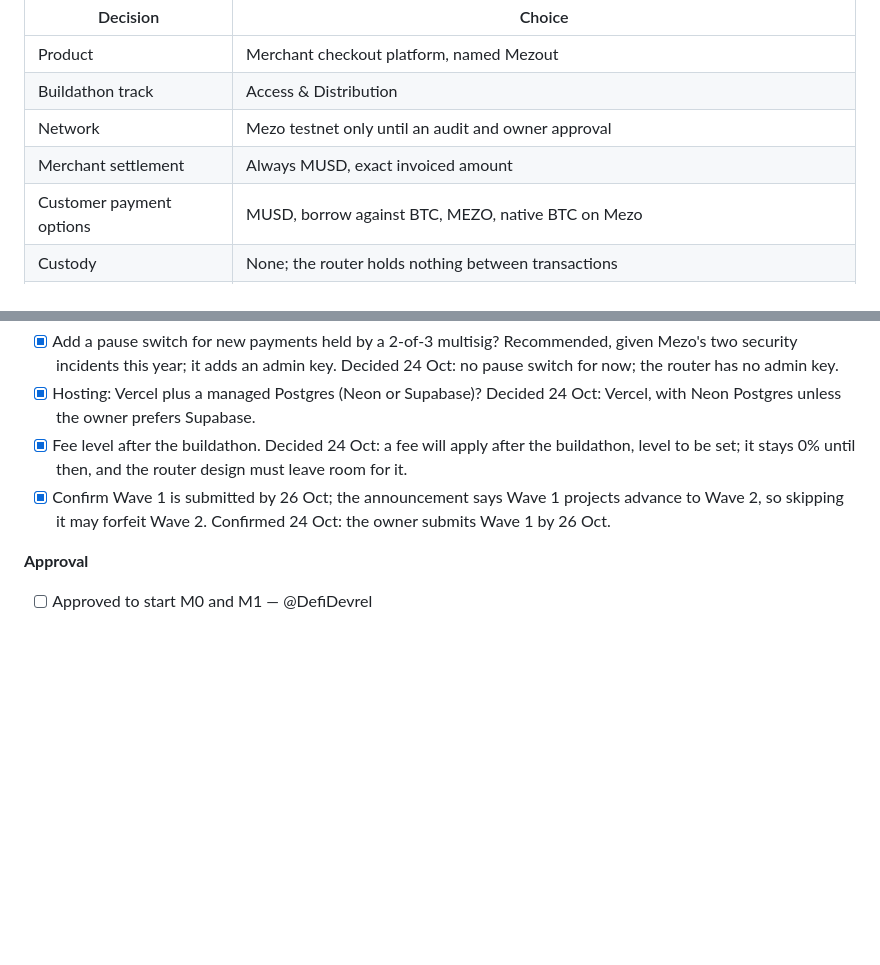
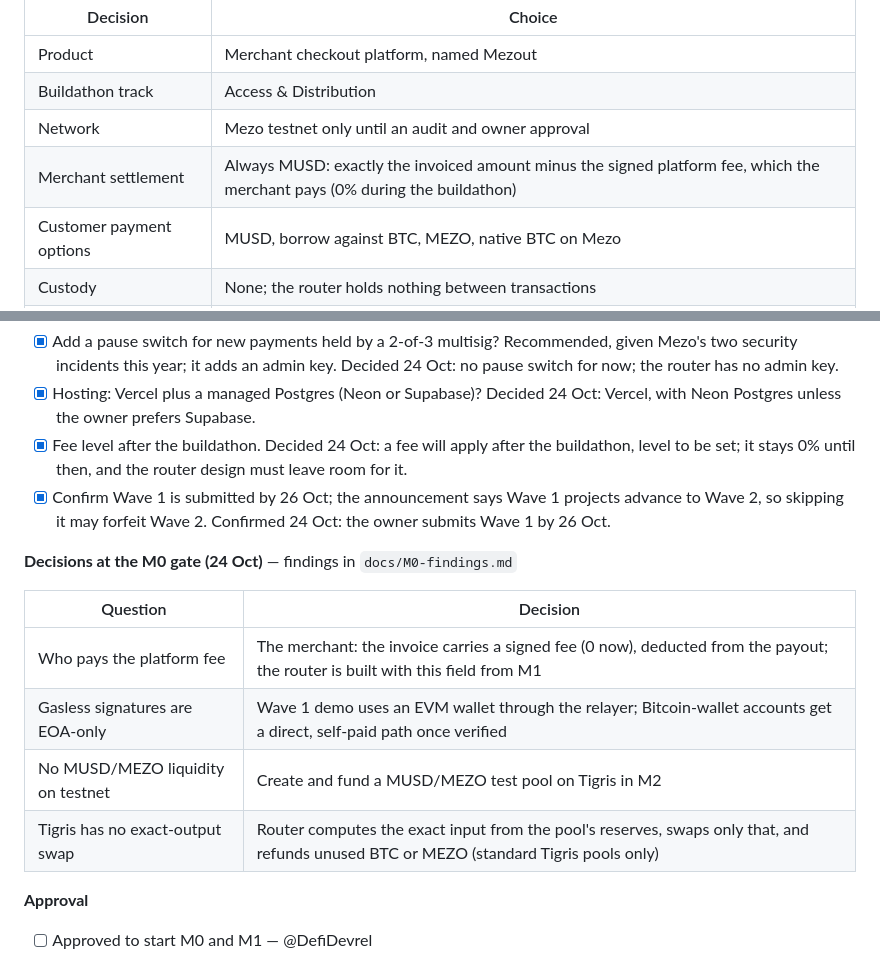
Before and after one commit to Evangel90/Mezout, a Markdown page: docs/BRIEF.md, 2 parts joined by grey strips. Rendered like a GitHub page; blank space fills up the shorter version.

Commit message:
Record the owner's M0 gate decisions
Merchant pays the fee, EVM-wallet relayer demo for Wave 1, a seeded
MUSD/MEZO test pool for M2, and router-computed exact-input swaps.

Co-Authored-By: Claude Opus 5.5 <noreply@anthropic.com>

```diff
--- a/docs/BRIEF.md
+++ b/docs/BRIEF.md
@@ -328,7 +328,7 @@ The owner's approval below authorizes the agent to start M0 and M1 under these l
 | Product | Merchant checkout platform, named Mezout |
 | Buildathon track | Access & Distribution |
 | Network | Mezo testnet only until an audit and owner approval |
-| Merchant settlement | Always MUSD, exact invoiced amount |
+| Merchant settlement | Always MUSD: exactly the invoiced amount minus the signed platform fee, which the merchant pays (0% during the buildathon) |
 | Customer payment options | MUSD, borrow against BTC, MEZO, native BTC on Mezo |
 | Custody | None; the router holds nothing between transactions |
 | Upgradeability | None; fixes ship as a new router deployment |
@@ -344,6 +344,15 @@ The owner's approval below authorizes the agent to start M0 and M1 under these l
 - [x] Fee level after the buildathon. Decided 24 Oct: a fee will apply after the buildathon, level to be set; it stays 0% until then, and the router design must leave room for it.
 - [x] Confirm Wave 1 is submitted by 26 Oct; the announcement says Wave 1 projects advance to Wave 2, so skipping it may forfeit Wave 2. Confirmed 24 Oct: the owner submits Wave 1 by 26 Oct.
 
+**Decisions at the M0 gate (24 Oct)** — findings in `docs/M0-findings.md`
+
+| Question | Decision |
+| --- | --- |
+| Who pays the platform fee | The merchant: the invoice carries a signed fee (0 now), deducted from the payout; the router is built with this field from M1 |
+| Gasless signatures are EOA-only | Wave 1 demo uses an EVM wallet through the relayer; Bitcoin-wallet accounts get a direct, self-paid path once verified |
+| No MUSD/MEZO liquidity on testnet | Create and fund a MUSD/MEZO test pool on Tigris in M2 |
+| Tigris has no exact-output swap | Router computes the exact input from the pool's reserves, swaps only that, and refunds unused BTC or MEZO (standard Tigris pools only) |
+
 **Approval**
 
 - [ ] Approved to start M0 and M1 — @DefiDevrel
```
Also changed, not shown: docs/M0-findings.md (+7 -0 lines).
